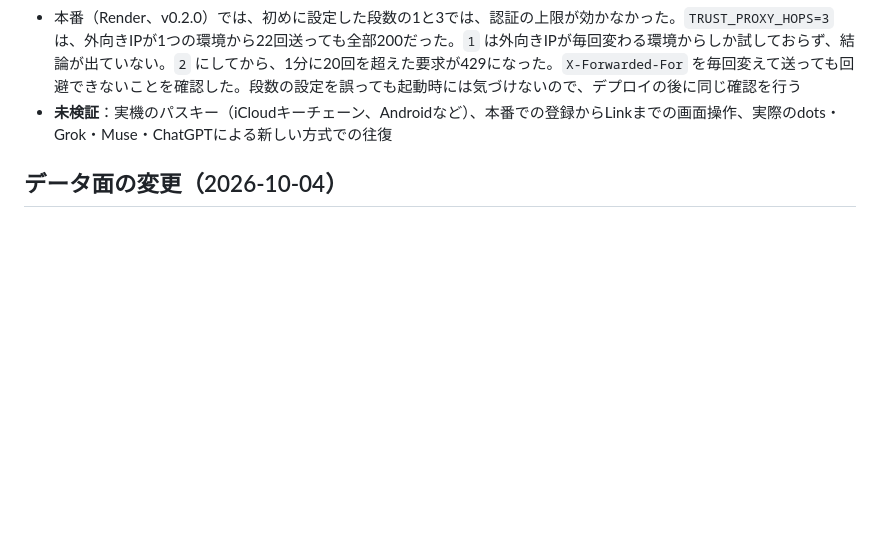
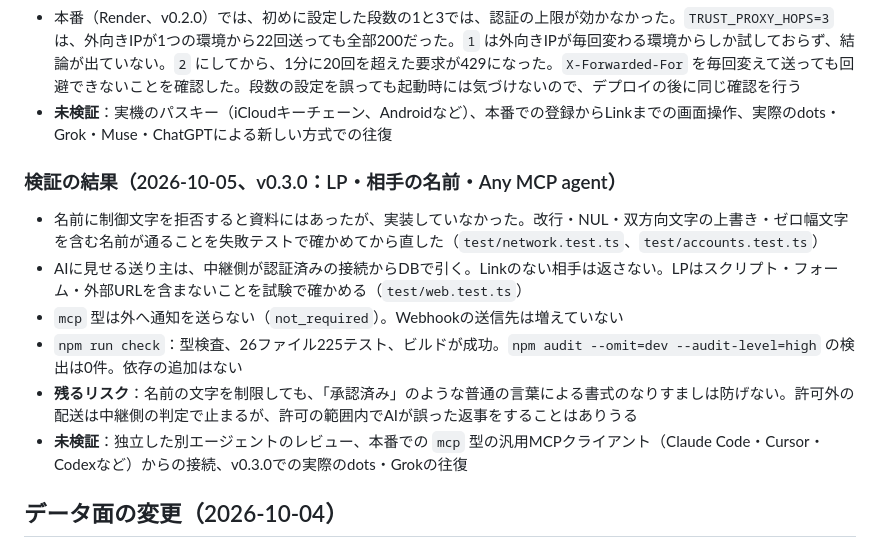
Before and after one commit to sota009/anybots, a Markdown page: docs/security.md, the part around the change. GitHub-like rendering; blank space fills up the shorter version.

Commit message:
docs: record the v0.3.0 security verification and production checks (#33)
Co-authored-by: Cursor Agent <cursoragent@cursor.com>
Co-authored-by: Sota <sota009@users.noreply.github.com>

```diff
--- a/docs/security.md
+++ b/docs/security.md
@@ -110,6 +110,15 @@ dotsの購読先ホストが未許可の場合、認証済みの要求元へホ
 - 本番（Render、v0.2.0）では、初めに設定した段数の1と3では、認証の上限が効かなかった。`TRUST_PROXY_HOPS=3` は、外向きIPが1つの環境から22回送っても全部200だった。`1` は外向きIPが毎回変わる環境からしか試しておらず、結論が出ていない。`2` にしてから、1分に20回を超えた要求が429になった。`X-Forwarded-For` を毎回変えて送っても回避できないことを確認した。段数の設定を誤っても起動時には気づけないので、デプロイの後に同じ確認を行う
 - **未検証**：実機のパスキー（iCloudキーチェーン、Androidなど）、本番での登録からLinkまでの画面操作、実際のdots・Grok・Muse・ChatGPTによる新しい方式での往復
 
+### 検証の結果（2026-10-05、v0.3.0：LP・相手の名前・Any MCP agent）
+
+- 名前に制御文字を拒否すると資料にはあったが、実装していなかった。改行・NUL・双方向文字の上書き・ゼロ幅文字を含む名前が通ることを失敗テストで確かめてから直した（`test/network.test.ts`、`test/accounts.test.ts`）
+- AIに見せる送り主は、中継側が認証済みの接続からDBで引く。Linkのない相手は返さない。LPはスクリプト・フォーム・外部URLを含まないことを試験で確かめる（`test/web.test.ts`）
+- `mcp` 型は外へ通知を送らない（`not_required`）。Webhookの送信先は増えていない
+- `npm run check`：型検査、26ファイル225テスト、ビルドが成功。`npm audit --omit=dev --audit-level=high` の検出は0件。依存の追加はない
+- **残るリスク**：名前の文字を制限しても、「承認済み」のような普通の言葉による書式のなりすましは防げない。許可外の配送は中継側の判定で止まるが、許可の範囲内でAIが誤った返事をすることはありうる
+- **未検証**：独立した別エージェントのレビュー、本番での `mcp` 型の汎用MCPクライアント（Claude Code・Cursor・Codexなど）からの接続、v0.3.0での実際のdots・Grokの往復
+
 ## データ面の変更（2026-10-04）
 
 変更前は、通知workerが共通のロックを持ったまま外部へのHTTPを送っていた。最大10秒、中継側のすべての書き込みが止まる構造だった。変更後は、ロックの中で予約（有効性の確認、通知の上限、`uncertain` の記録）だけを確定し、ロックを外してから送る。
```
